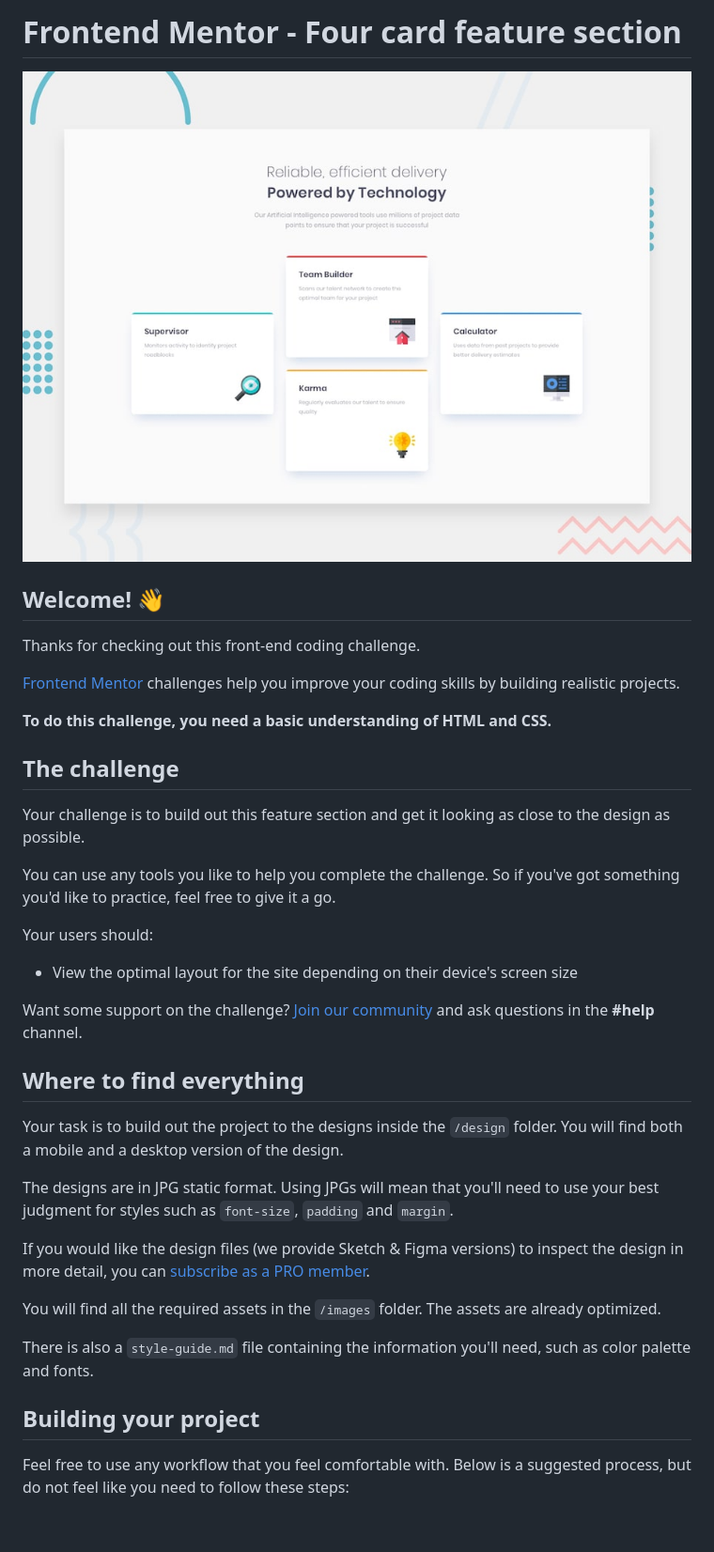
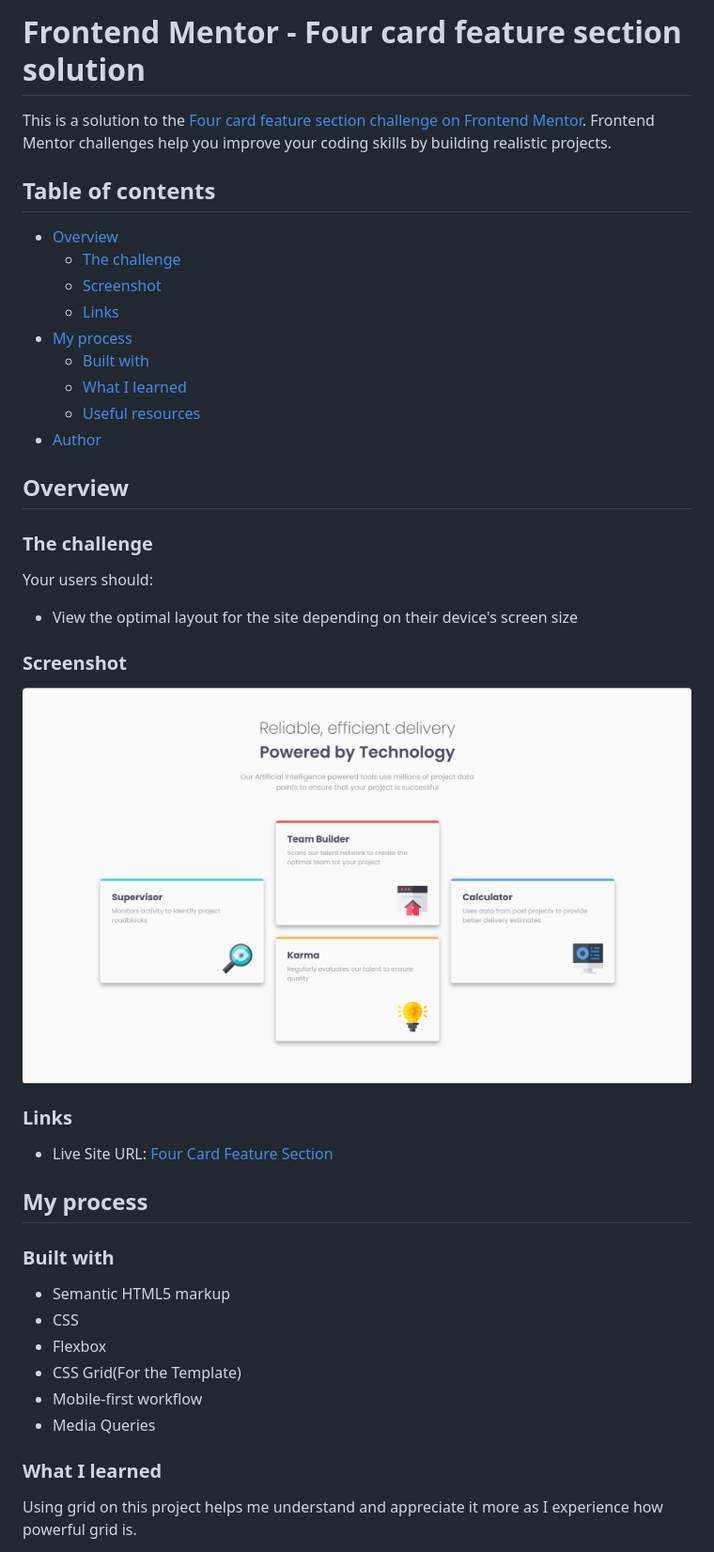
Before and after one commit to DaTheDumbGuy/FEM_four_card_feature_section, a Markdown page: README.md, the part around the change printed below. Shown: that part at 94% size. Drawn GitHub-style; pictures changed too: screenshot.png (added); blank space fills up the shorter version.

```diff
--- a/README.md
+++ b/README.md
@@ -1,40 +1,47 @@
-# Frontend Mentor - Four card feature section
+# Frontend Mentor - Four card feature section solution
 
-![Design preview for the Four card feature section coding challenge](./design/desktop-preview.jpg)
+This is a solution to the [Four card feature section challenge on Frontend Mentor](https://www.frontendmentor.io/challenges/four-card-feature-section-weK1eFYK). Frontend Mentor challenges help you improve your coding skills by building realistic projects.
 
-## Welcome! 👋
+## Table of contents
 
-Thanks for checking out this front-end coding challenge.
+- [Overview](#overview)
+  - [The challenge](#the-challenge)
+  - [Screenshot](#screenshot)
+  - [Links](#links)
+- [My process](#my-process)
+  - [Built with](#built-with)
+  - [What I learned](#what-i-learned)
+  - [Useful resources](#useful-resources)
+- [Author](#author)
 
-[Frontend Mentor](https://www.frontendmentor.io) challenges help you improve your coding skills by building realistic projects.
+## Overview
 
-**To do this challenge, you need a basic understanding of HTML and CSS.**
-
-## The challenge
-
-Your challenge is to build out this feature section and get it looking as close to the design as possible.
-
-You can use any tools you like to help you complete the challenge. So if you've got something you'd like to practice, feel free to give it a go.
+### The challenge
 
 Your users should:
 
 - View the optimal layout for the site depending on their device's screen size
 
-Want some support on the challenge? [Join our community](https://www.frontendmentor.io/community) and ask questions in the **#help** channel.
+### Screenshot
 
-## Where to find everything
+![](./screenshot.png)
 
-Your task is to build out the project to the designs inside the `/design` folder. You will find both a mobile and a desktop version of the design.
+### Links
 
-The designs are in JPG static format. Using JPGs will mean that you'll need to use your best judgment for styles such as `font-size`, `padding` and `margin`.
+- Live Site URL: [Four Card Feature Section](https://dathedumbguy.github.io/FEM_four_card_feature_section/)
 
-If you would like the design files (we provide Sketch & Figma versions) to inspect the design in more detail, you can [subscribe as a PRO member](https://www.frontendmentor.io/pro).
+## My process
 
-You will find all the required assets in the `/images` folder. The assets are already optimized.
+### Built with
 
-There is also a `style-guide.md` file containing the information you'll need, such as color palette and fonts.
+- Semantic HTML5 markup
+- CSS
+- Flexbox
+- CSS Grid(For the Template)
+- Mobile-first workflow
+- Media Queries
 
-## Building your project
+### What I learned
 
-Feel free to use any workflow that you feel comfortable with. Below is a suggested process, but do not feel like you need to follow these steps:
+Using grid on this project helps me understand and appreciate it more as I experience how powerful grid is.
 
```
Also changed, not shown: other parts of README.md (+5 -47 lines).
